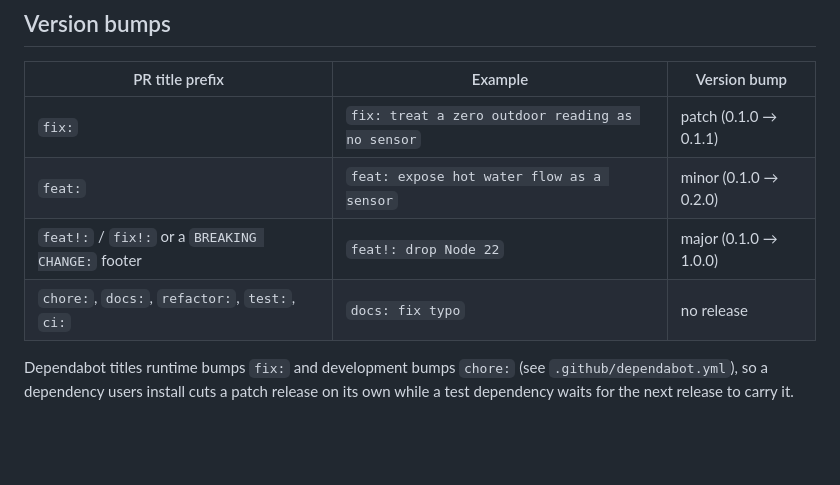
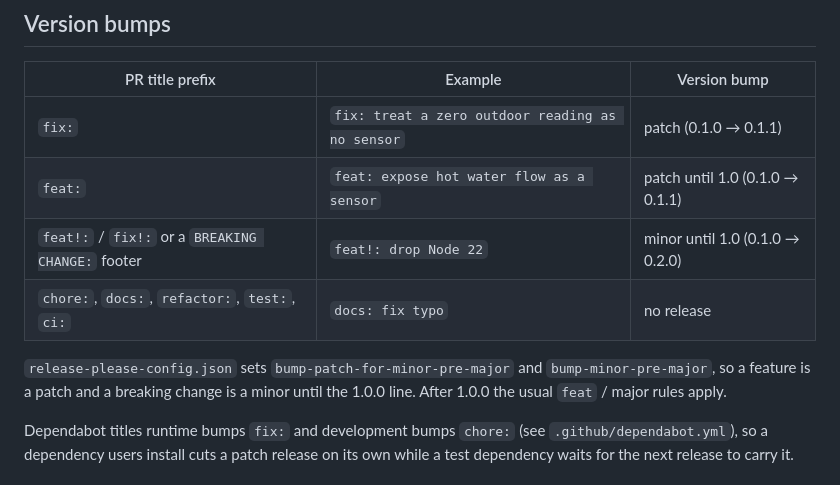
Before and after one commit to tbaur/homebridge-navilink, a Markdown page: RELEASING.md, the part around the change. Drawn GitHub-style; blank space fills up the shorter version.

Commit message:
fix: align the version-bump table with release-please before 1.0 (#2)
Co-authored-by: tbaur <tbaur@users.noreply.github.com>

```diff
--- a/RELEASING.md
+++ b/RELEASING.md
@@ -61,9 +61,11 @@ A healthy Release PR changes exactly four files: `package.json`, `package-lock.j
 | PR title prefix | Example | Version bump |
 |---|---|---|
 | `fix:` | `fix: treat a zero outdoor reading as no sensor` | patch (0.1.0 → 0.1.1) |
-| `feat:` | `feat: expose hot water flow as a sensor` | minor (0.1.0 → 0.2.0) |
-| `feat!:` / `fix!:` or a `BREAKING CHANGE:` footer | `feat!: drop Node 22` | major (0.1.0 → 1.0.0) |
+| `feat:` | `feat: expose hot water flow as a sensor` | patch until 1.0 (0.1.0 → 0.1.1) |
+| `feat!:` / `fix!:` or a `BREAKING CHANGE:` footer | `feat!: drop Node 22` | minor until 1.0 (0.1.0 → 0.2.0) |
 | `chore:`, `docs:`, `refactor:`, `test:`, `ci:` | `docs: fix typo` | no release |
+
+`release-please-config.json` sets `bump-patch-for-minor-pre-major` and `bump-minor-pre-major`, so a feature is a patch and a breaking change is a minor until the 1.0.0 line. After 1.0.0 the usual `feat` / major rules apply.
 
 Dependabot titles runtime bumps `fix:` and development bumps `chore:` (see `.github/dependabot.yml`), so a dependency users install cuts a patch release on its own while a test dependency waits for the next release to carry it.
 
```
